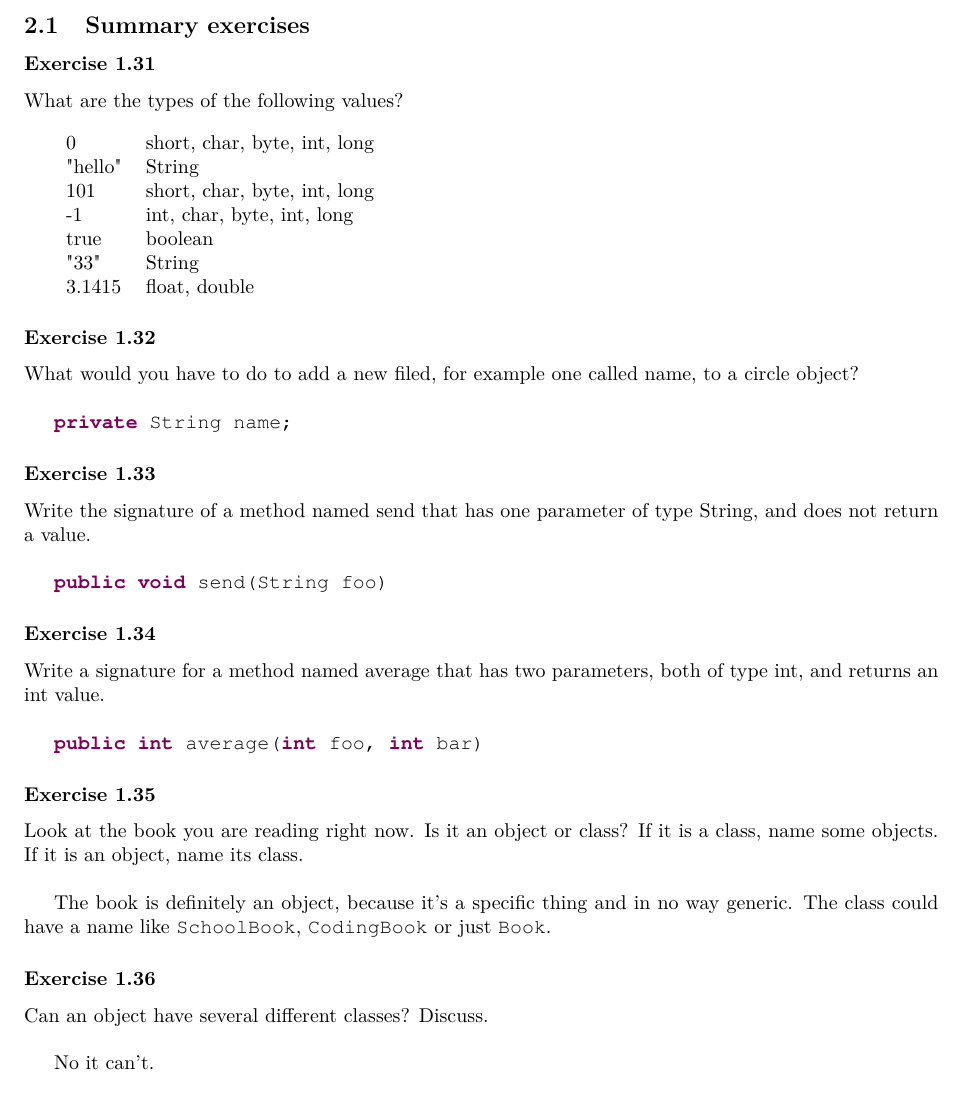
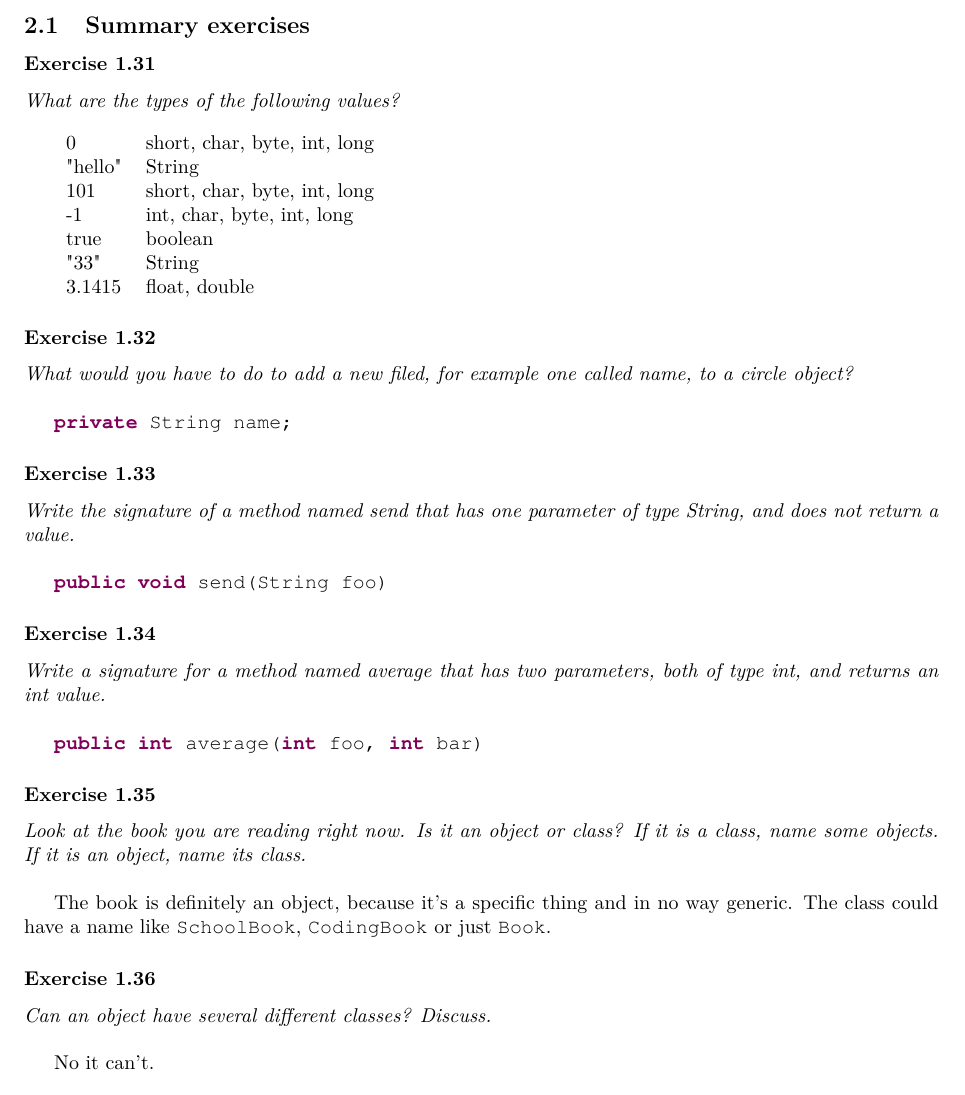
Before and after one commit to ninux/prg1, a LaTeX document (documentation/prg1.tex, which reads documentation/objects-and-classes.tex): part of page 4 of 5, cut so that both start at the same text. Compiled offline with pdfLaTeX.

Commit message:
changes design of exercises

```diff
--- a/documentation/objects-and-classes.tex
+++ b/documentation/objects-and-classes.tex
@@ -3,7 +3,7 @@
 \subsection{Summary exercises}
 
 \subsubsection*{Exercise 1.31}
-What are the types of the following values? \\
+\textit{What are the types of the following values?}\\
 
 \begin{tabular}{ l l }
 	0	& short, char, byte, int, long 	\\
@@ -16,32 +16,33 @@ What are the types of the following values? \\
 \end{tabular}
 
 \subsubsection*{Exercise 1.32}
-What would you have to do to add a new filed, for example one called name, to
-a circle object?\\
+\textit{What would you have to do to add a new filed, for example one called
+	name, to a circle object?}\\
 
 \lstinline{private String name;}
 
 \subsubsection*{Exercise 1.33}
-Write the signature of a method named send that has one parameter of type
-String, and does not return a value.\\
+\textit{Write the signature of a method named send that has one parameter of
+	type String, and does not return a value.}\\
 
 \lstinline{public void send(String foo)}
 
 \subsubsection*{Exercise 1.34}
-Write a signature for a method named average that has two parameters, both of
-type int, and returns an int value.\\
+\textit{Write a signature for a method named average that has two parameters,
+	both of type int, and returns an int value.}\\
 
 \lstinline{public int average(int foo, int bar)}
 
 \subsubsection*{Exercise 1.35}
-Look at the book you are reading right now. Is it an object or class? If it is
-a class, name some objects. If it is an object, name its class.\\
+\textit{Look at the book you are reading right now. Is it an object or class?
+	If it is a class, name some objects. If it is an object, name its
+	class.}\\
 
 The book is definitely an object, because it's a specific thing and in no way
 generic. The class could have a name like \lstinline{SchoolBook},
 \lstinline{CodingBook} or just \lstinline{Book}.
 
 \subsubsection*{Exercise 1.36}
-Can an object have several different classes? Discuss.\\
+\textit{Can an object have several different classes? Discuss.}\\
 
 No it can't.
```
Also changed, not shown: documentation/prg1.pdf, 1 other file.
